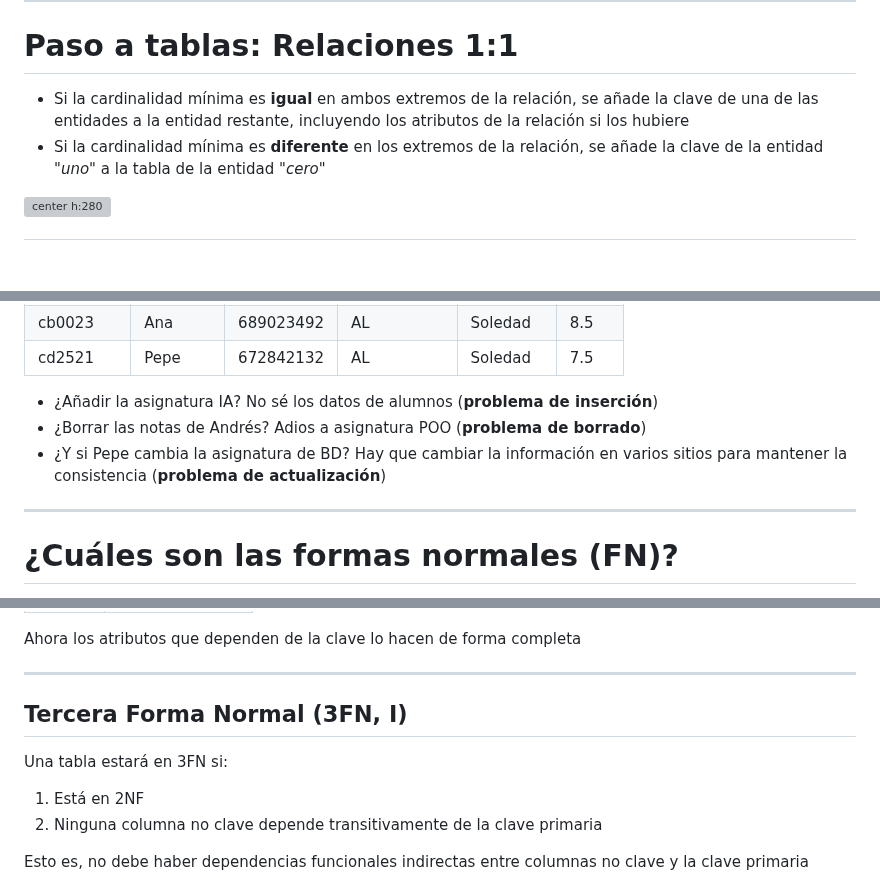
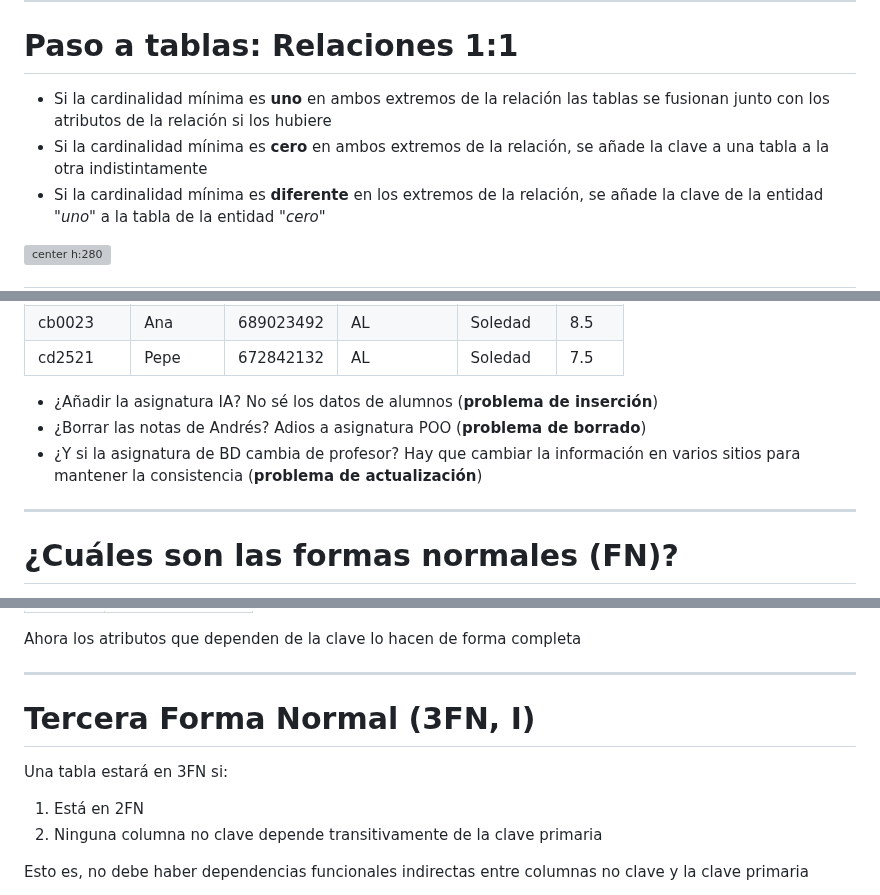
Before and after one commit to bbddetsisi/material-docente, a Markdown page: transparencias/Modelo relacional.md, 3 parts joined by grey strips. GitHub-like rendering; blank space fills up the shorter version; grey boxes are pictures that could not be loaded.

```diff
--- a/transparencias/Modelo relacional.md
+++ b/transparencias/Modelo relacional.md
@@ -332,7 +332,8 @@ Añadir la clave de la entidad de la parte "uno" de la relación a la relación
 
 # Paso a tablas: Relaciones 1:1
 
-- Si la cardinalidad mínima es **igual** en ambos extremos de la relación, se añade la clave de una de las entidades a la entidad restante, incluyendo los atributos de la relación si los hubiere
+- Si la cardinalidad mínima es **uno** en ambos extremos de la relación las tablas se fusionan junto con los atributos de la relación si los hubiere
+- Si la cardinalidad mínima es **cero** en ambos extremos de la relación, se añade la clave a una tabla a la otra indistintamente
 - Si la cardinalidad mínima es **diferente** en los extremos de la relación, se añade la clave de la entidad *"uno"* a la tabla de la entidad *"cero"*
 
 ![center h:280](img/t3/rel_11.png)
@@ -394,7 +395,7 @@ table th:nth-child(1), table th:nth-child(4) {
 
 - ¿Añadir la asignatura IA? No sé los datos de alumnos (**problema de inserción**)
 - ¿Borrar las notas de Andrés? Adios a asignatura POO (**problema de borrado**)
-- ¿Y si Pepe cambia la asignatura de BD? Hay que cambiar la información en varios sitios para mantener la consistencia (**problema de actualización**)
+- ¿Y si la asignatura de BD cambia de profesor? Hay que cambiar la información en varios sitios para mantener la consistencia (**problema de actualización**)
 
 ---
 
@@ -567,11 +568,11 @@ Ahora los atributos que dependen de la clave lo hacen de forma completa
 
 ---
 
-## Tercera Forma Normal (3FN, I)
+# Tercera Forma Normal (3FN, I)
 
 Una tabla estará en 3FN si:
 
-1. Está en 2NF
+1. Está en 2FN
 2. Ninguna columna no clave depende transitivamente de la clave primaria
 
 Esto es, no debe haber dependencias funcionales indirectas entre columnas no clave y la clave primaria
```
Also changed, not shown: other parts of transparencias/Modelo relacional.md (+4 -4 lines).
